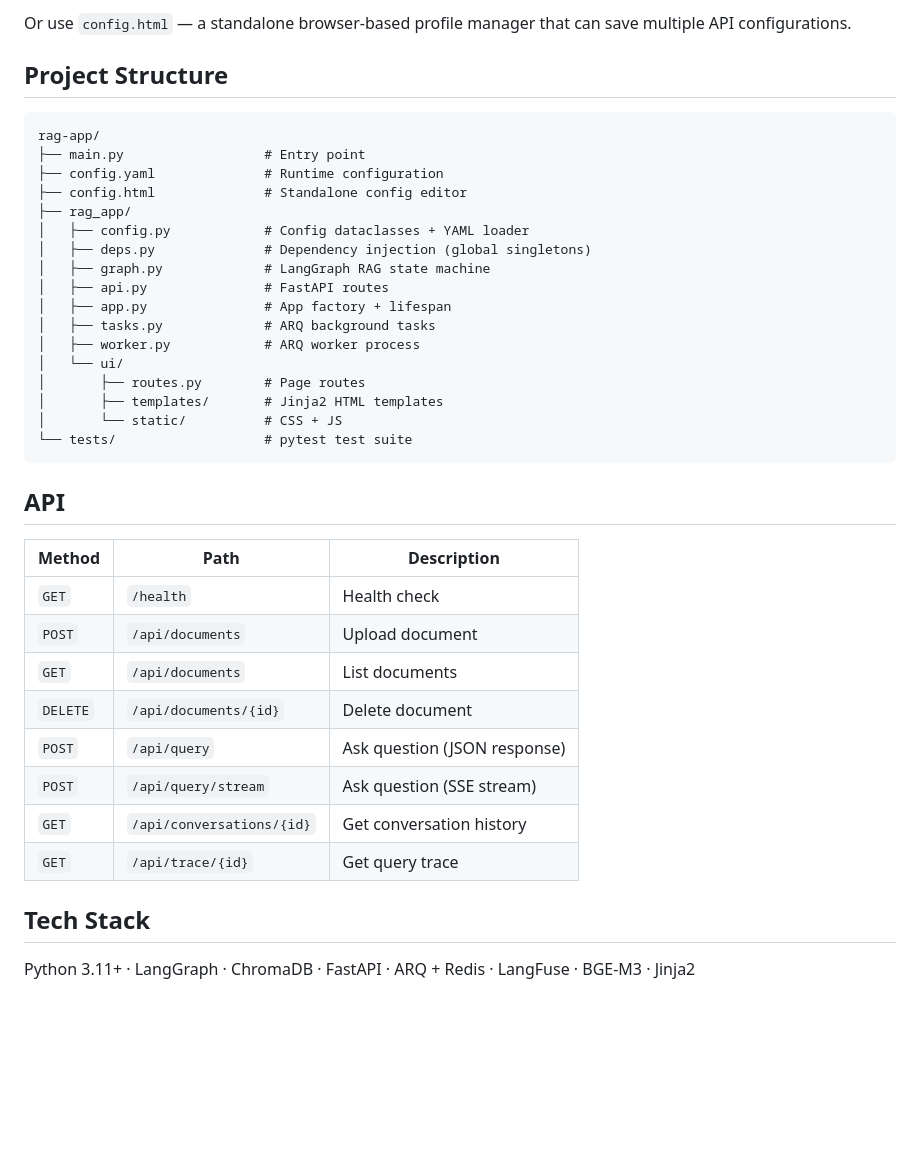
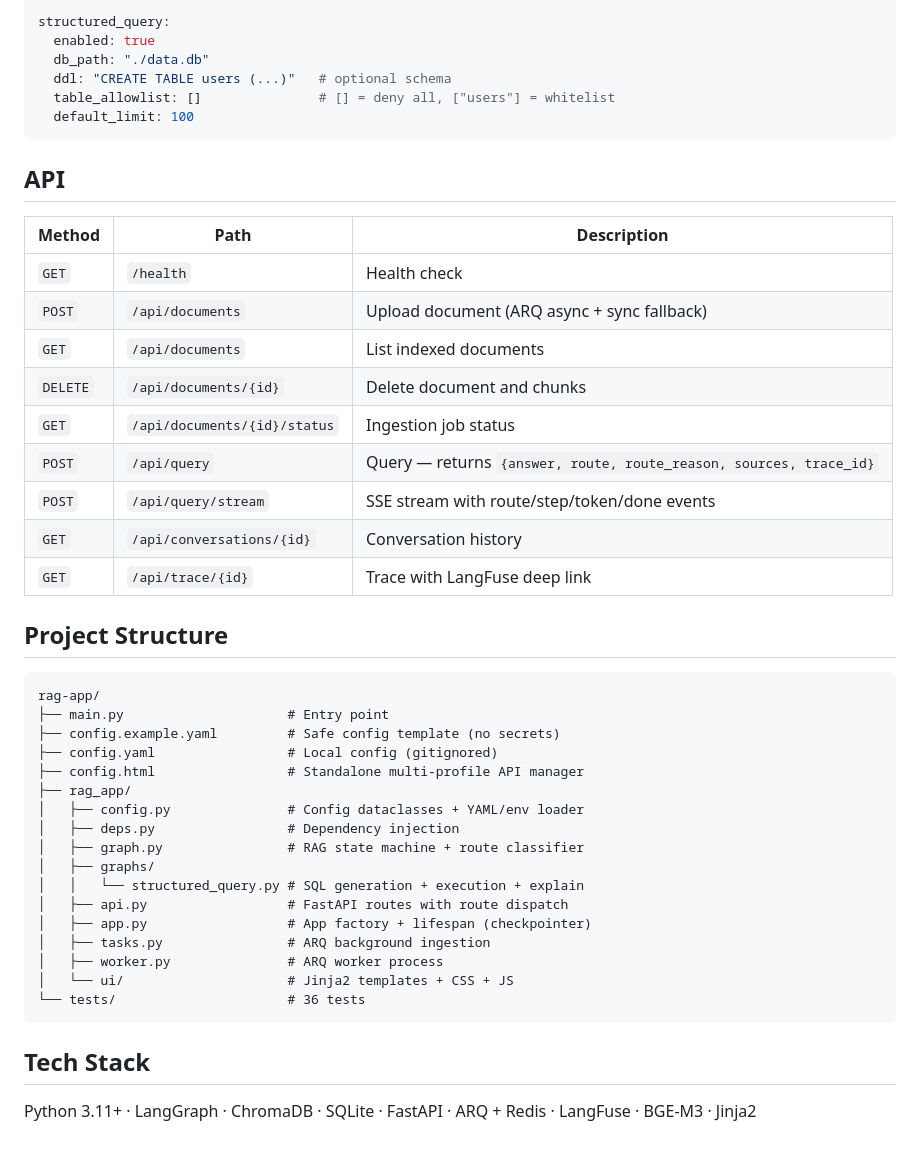
Before and after one commit to selvariad/rag-app, a Markdown page: README.md, the part around one of its changes. GitHub-like rendering; blank space fills up the shorter version.

````diff
--- a/README.md
+++ b/README.md
@@ -48,26 +78,10 @@ python -m rag_app.config_cli set embedding.provider openai
 
-Or use `config.html` — a standalone browser-based profile manager that can save multiple API configurations.
-
-## Project Structure
-
-```
-rag-app/
-├── main.py                  # Entry point
-├── config.yaml              # Runtime configuration
-├── config.html              # Standalone config editor
-├── rag_app/
-│   ├── config.py            # Config dataclasses + YAML loader
-│   ├── deps.py              # Dependency injection (global singletons)
-│   ├── graph.py             # LangGraph RAG state machine
-│   ├── api.py               # FastAPI routes
-│   ├── app.py               # App factory + lifespan
-│   ├── tasks.py             # ARQ background tasks
-│   ├── worker.py            # ARQ worker process
-│   └── ui/
-│       ├── routes.py        # Page routes
-│       ├── templates/       # Jinja2 HTML templates
-│       └── static/          # CSS + JS
-└── tests/                   # pytest test suite
+structured_query:
+  enabled: true
+  db_path: "./data.db"
+  ddl: "CREATE TABLE users (...)"   # optional schema
+  table_allowlist: []               # [] = deny all, ["users"] = whitelist
+  default_limit: 100
 ```
 
 ## API
@@ -75,14 +89,37 @@ rag-app/
 | Method | Path | Description |
 |--------|------|-------------|
 | `GET` | `/health` | Health check |
-| `POST` | `/api/documents` | Upload document |
-| `GET` | `/api/documents` | List documents |
-| `DELETE` | `/api/documents/{id}` | Delete document |
-| `POST` | `/api/query` | Ask question (JSON response) |
-| `POST` | `/api/query/stream` | Ask question (SSE stream) |
-| `GET` | `/api/conversations/{id}` | Get conversation history |
-| `GET` | `/api/trace/{id}` | Get query trace |
+| `POST` | `/api/documents` | Upload document (ARQ async + sync fallback) |
+| `GET` | `/api/documents` | List indexed documents |
+| `DELETE` | `/api/documents/{id}` | Delete document and chunks |
+| `GET` | `/api/documents/{id}/status` | Ingestion job status |
+| `POST` | `/api/query` | Query — returns `{answer, route, route_reason, sources, trace_id}` |
+| `POST` | `/api/query/stream` | SSE stream with route/step/token/done events |
+| `GET` | `/api/conversations/{id}` | Conversation history |
+| `GET` | `/api/trace/{id}` | Trace with LangFuse deep link |
+
+## Project Structure
+
+```
+rag-app/
+├── main.py                     # Entry point
+├── config.example.yaml         # Safe config template (no secrets)
+├── config.yaml                 # Local config (gitignored)
+├── config.html                 # Standalone multi-profile API manager
+├── rag_app/
+│   ├── config.py               # Config dataclasses + YAML/env loader
+│   ├── deps.py                 # Dependency injection
+│   ├── graph.py                # RAG state machine + route classifier
+│   ├── graphs/
+│   │   └── structured_query.py # SQL generation + execution + explain
+│   ├── api.py                  # FastAPI routes with route dispatch
+│   ├── app.py                  # App factory + lifespan (checkpointer)
+│   ├── tasks.py                # ARQ background ingestion
+│   ├── worker.py               # ARQ worker process
+│   └── ui/                     # Jinja2 templates + CSS + JS
+└── tests/                      # 36 tests
+```
 
 ## Tech Stack
 
-Python 3.11+ · LangGraph · ChromaDB · FastAPI · ARQ + Redis · LangFuse · BGE-M3 · Jinja2
+Python 3.11+ · LangGraph · ChromaDB · SQLite · FastAPI · ARQ + Redis · LangFuse · BGE-M3 · Jinja2
````
Also changed, not shown: other parts of README.md (+53 -23 lines).
